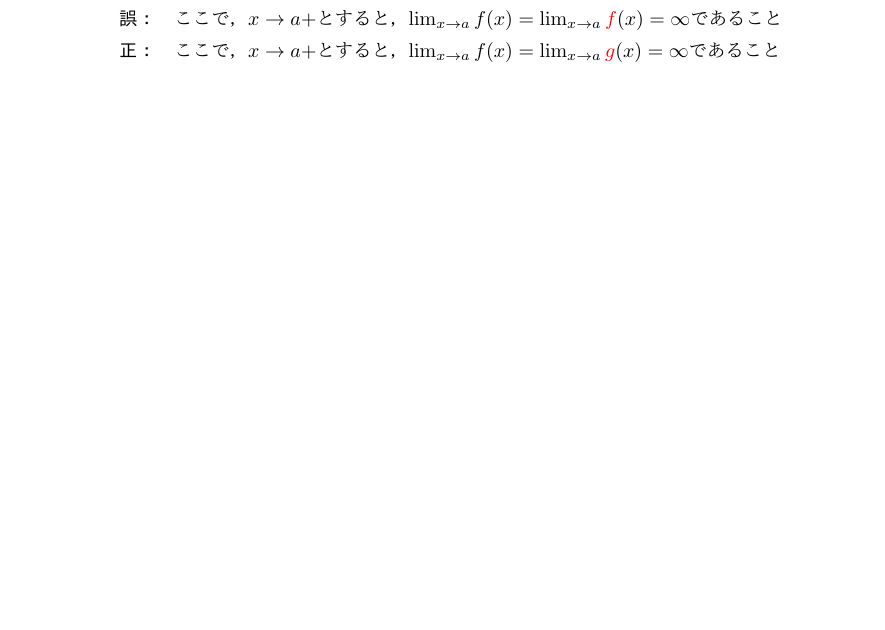
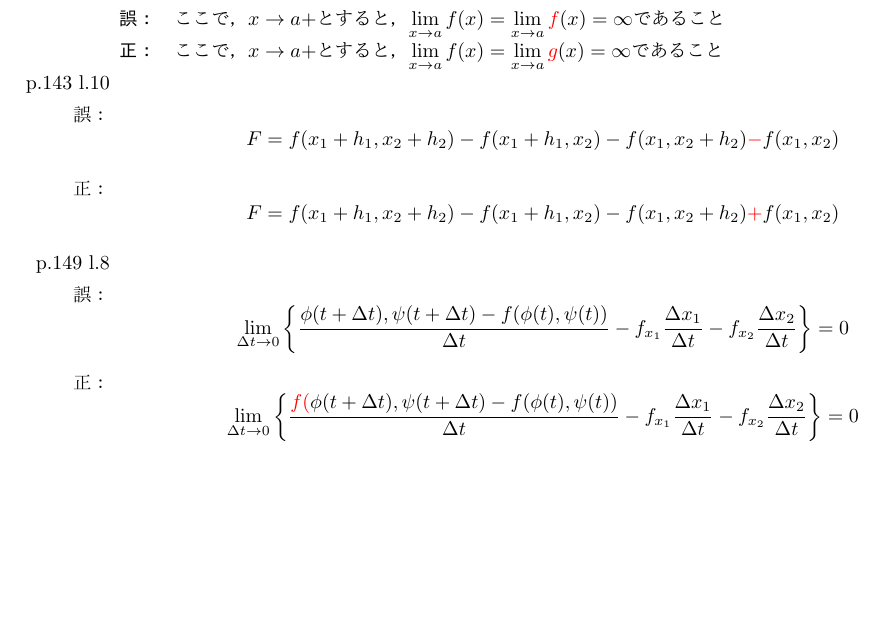
Before and after one commit to Hideki-Iwaki-TUS/CalculusText, a LaTeX document (Correction.tex): part of the page, cut so that both start at the same text, the shorter picture padded with empty space. Compiled offline with pdfLaTeX.

Commit message:
modified:   Correction.pdf 	modified:   Correction.tex

```diff
--- a/Correction.tex
+++ b/Correction.tex
@@ -33,9 +33,25 @@
 \item[p.114 l.9]\quad
 \begin{description}
 \item[誤：]
-ここで，$x\to a+$とすると，$\lim_{x\to a}f(x)=\lim_{x\to a}\textcolor{red}{f}(x)=\infty$であること
+ここで，$x\to a+$とすると，${\displaystyle\lim_{x\to a}f(x)=\lim_{x\to a}\textcolor{red}{f}(x)=\infty}$であること
 \item[正：]
-ここで，$x\to a+$とすると，$\lim_{x\to a}f(x)=\lim_{x\to a}\textcolor{red}{g}(x)=\infty$であること
+ここで，$x\to a+$とすると，${\displaystyle\lim_{x\to a}f(x)=\lim_{x\to a}\textcolor{red}{g}(x)=\infty}$であること
 \end{description}
+\item[p.143 l.10]
+\item[誤：]
+$$F=f(x_1+h_1,x_2+h_2)-f(x_1+h_1,x_2)-f(x_1,x_2+h_2)\textcolor{red}{-}f(x_1,x_2)$$
+\item[正：]
+$$F=f(x_1+h_1,x_2+h_2)-f(x_1+h_1,x_2)-f(x_1,x_2+h_2)\textcolor{red}{+}f(x_1,x_2)$$
+\item[p.149 l.8]
+\item[誤：]
+$$\lim_{\Delta t\to0}
+\left\{
+\frac{\phi(t+\Delta t),\psi(t+\Delta t)-f(\phi(t),\psi(t))}{\Delta t}-f_{x_1}\frac{\Delta x_1}{\Delta t}-f_{x_2}\frac{\Delta x_2}{\Delta t}
+\right\}=0$$
+\item[正：]
+$$\lim_{\Delta t\to0}
+\left\{
+\frac{\textcolor{red}{f(}\phi(t+\Delta t),\psi(t+\Delta t)-f(\phi(t),\psi(t))}{\Delta t}-f_{x_1}\frac{\Delta x_1}{\Delta t}-f_{x_2}\frac{\Delta x_2}{\Delta t}
+\right\}=0$$
 \end{enumerate}
 \end{document}
```
Also changed, not shown: Correction.pdf.
